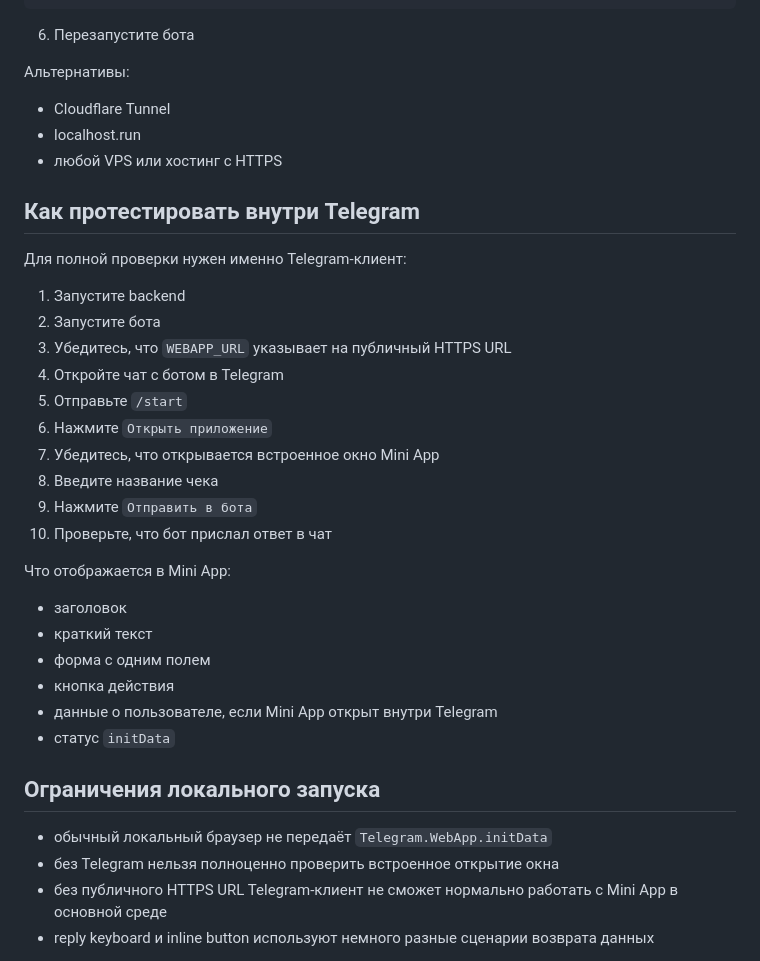
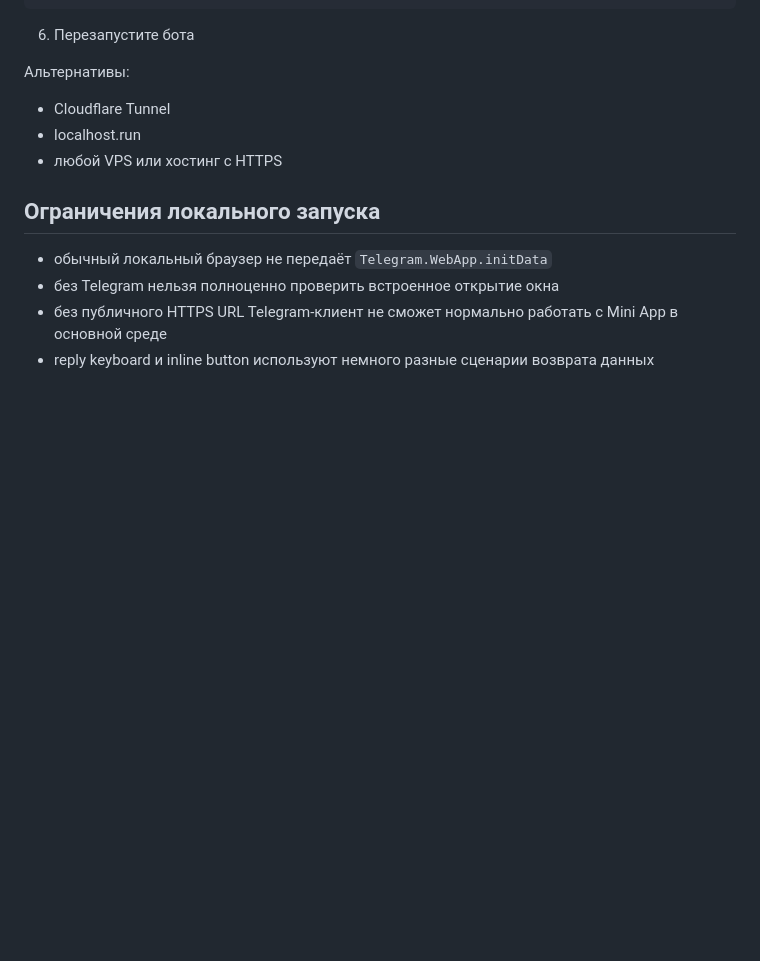
Before and after one commit to Arrstov/ReceiptSplit-Bot, a Markdown page: README.md, the part around one of its changes. GitHub-like rendering; blank space fills up the shorter version.

```diff
--- a/README.md
+++ b/README.md
@@ -211,30 +211,6 @@ WEBAPP_URL=https://abc123.ngrok-free.app
 - localhost.run
 - любой VPS или хостинг с HTTPS
 
-## Как протестировать внутри Telegram
-
-Для полной проверки нужен именно Telegram-клиент:
-
-1. Запустите backend
-2. Запустите бота
-3. Убедитесь, что `WEBAPP_URL` указывает на публичный HTTPS URL
-4. Откройте чат с ботом в Telegram
-5. Отправьте `/start`
-6. Нажмите `Открыть приложение`
-7. Убедитесь, что открывается встроенное окно Mini App
-8. Введите название чека
-9. Нажмите `Отправить в бота`
-10. Проверьте, что бот прислал ответ в чат
-
-Что отображается в Mini App:
-
-- заголовок
-- краткий текст
-- форма с одним полем
-- кнопка действия
-- данные о пользователе, если Mini App открыт внутри Telegram
-- статус `initData`
-
 ## Ограничения локального запуска
 
 - обычный локальный браузер не передаёт `Telegram.WebApp.initData`
```
Also changed, not shown: other parts of README.md (+0 -48 lines).
